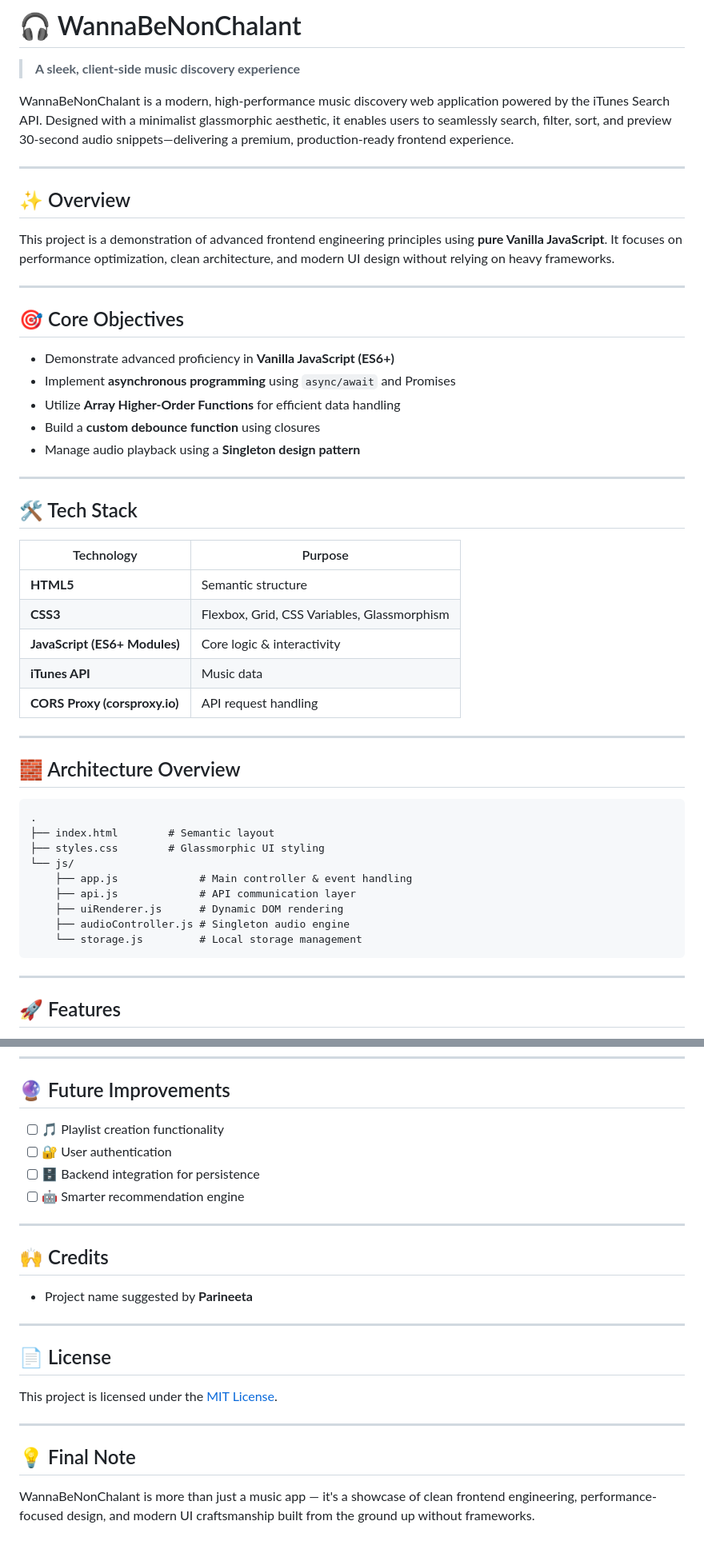
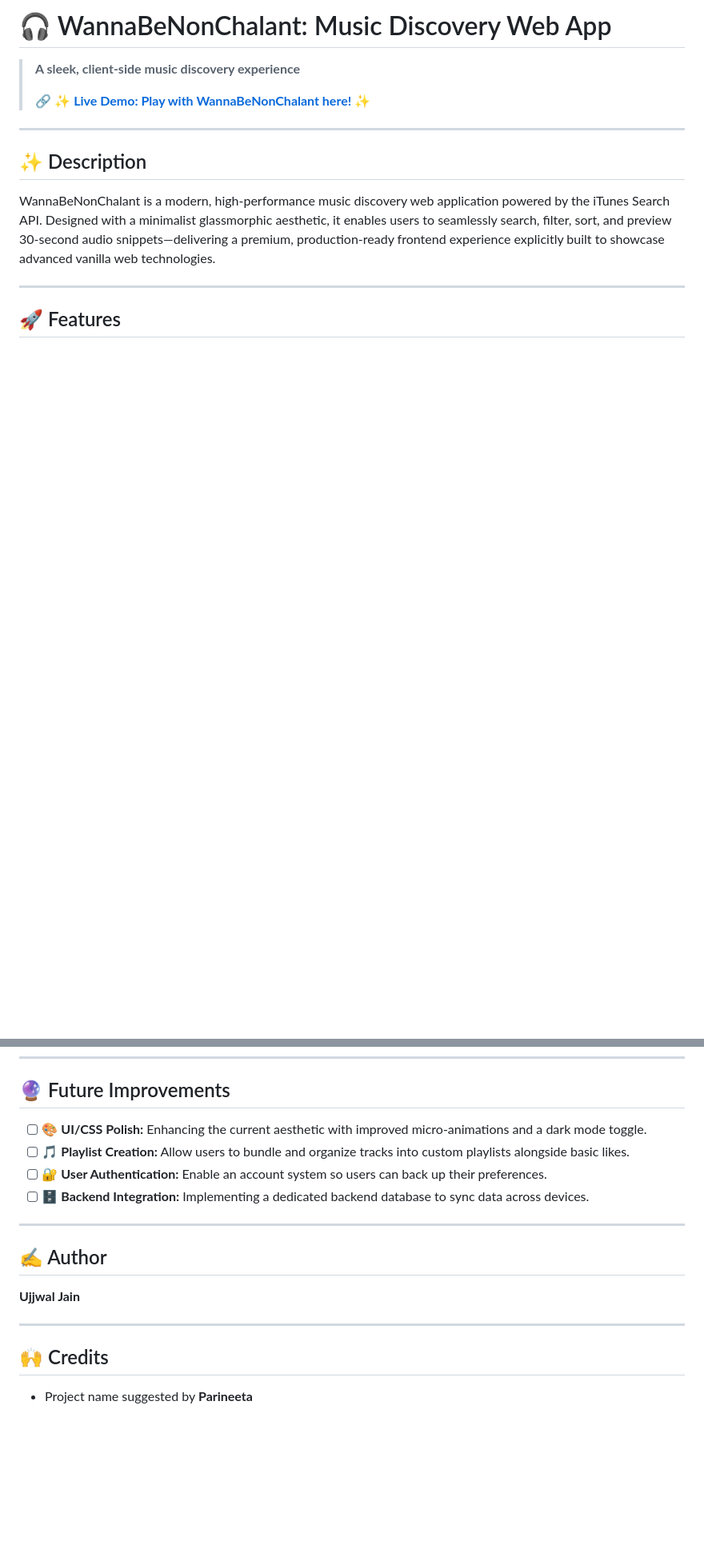
Before and after one commit to skullxcode/WannaBeNonChalant, a Markdown page: README.md, 2 parts joined by grey strips. Shown at 80% size. Drawn GitHub-style; blank space fills up the shorter version.

````diff
--- a/README.md
+++ b/README.md
@@ -1,52 +1,14 @@
-# 🎧 WannaBeNonChalant
+# 🎧 WannaBeNonChalant: Music Discovery Web App
 
 > **A sleek, client-side music discovery experience**
-
-WannaBeNonChalant is a modern, high-performance music discovery web application powered by the iTunes Search API. Designed with a minimalist glassmorphic aesthetic, it enables users to seamlessly search, filter, sort, and preview 30-second audio snippets—delivering a premium, production-ready frontend experience.
+>
+> 🔗 ✨ **[Live Demo: Play with WannaBeNonChalant here!](https://skullxcode.github.io/WannaBeNonChalant/)** ✨
 
 ---
 
-## ✨ Overview
+## ✨ Description
 
-This project is a demonstration of advanced frontend engineering principles using **pure Vanilla JavaScript**. It focuses on performance optimization, clean architecture, and modern UI design without relying on heavy frameworks.
-
----
-
-## 🎯 Core Objectives
-
-- Demonstrate advanced proficiency in **Vanilla JavaScript (ES6+)**
-- Implement **asynchronous programming** using `async/await` and Promises
-- Utilize **Array Higher-Order Functions** for efficient data handling
-- Build a **custom debounce function** using closures
-- Manage audio playback using a **Singleton design pattern**
-
----
-
-## 🛠 Tech Stack
-
-| Technology | Purpose |
-|---|---|
-| **HTML5** | Semantic structure |
-| **CSS3** | Flexbox, Grid, CSS Variables, Glassmorphism |
-| **JavaScript (ES6+ Modules)** | Core logic & interactivity |
-| **iTunes API** | Music data |
-| **CORS Proxy (corsproxy.io)** | API request handling |
-
----
-
-## 🧱 Architecture Overview
-
-```
-.
-├── index.html        # Semantic layout
-├── styles.css        # Glassmorphic UI styling
-└── js/
-    ├── app.js             # Main controller & event handling
-    ├── api.js             # API communication layer
-    ├── uiRenderer.js      # Dynamic DOM rendering
-    ├── audioController.js # Singleton audio engine
-    └── storage.js         # Local storage management
-```
+WannaBeNonChalant is a modern, high-performance music discovery web application powered by the iTunes Search API. Designed with a minimalist glassmorphic aesthetic, it enables users to seamlessly search, filter, sort, and preview 30-second audio snippets—delivering a premium, production-ready frontend experience explicitly built to showcase advanced vanilla web technologies.
 
 ---
 
@@ -117,25 +79,19 @@ cd WannaBeNonChalant
 
 ## 🔮 Future Improvements
 
-- [ ] 🎵 Playlist creation functionality
-- [ ] 🔐 User authentication
-- [ ] 🗄 Backend integration for persistence
-- [ ] 🤖 Smarter recommendation engine
+- [ ] 🎨 **UI/CSS Polish:** Enhancing the current aesthetic with improved micro-animations and a dark mode toggle.
+- [ ] 🎵 **Playlist Creation:** Allow users to bundle and organize tracks into custom playlists alongside basic likes.
+- [ ] 🔐 **User Authentication:** Enable an account system so users can back up their preferences.
+- [ ] 🗄 **Backend Integration:** Implementing a dedicated backend database to sync data across devices.
+
+---
+
+## ✍️ Author
+
+**Ujjwal Jain**
 
 ---
 
 ## 🙌 Credits
 
 - Project name suggested by **Parineeta**
-
----
-
-## 📄 License
-
-This project is licensed under the [MIT License](LICENSE).
-
----
-
-## 💡 Final Note
-
-WannaBeNonChalant is more than just a music app — it's a showcase of clean frontend engineering, performance-focused design, and modern UI craftsmanship built from the ground up without frameworks.
````
Also changed, not shown: other parts of README.md (+42 -42 lines).
